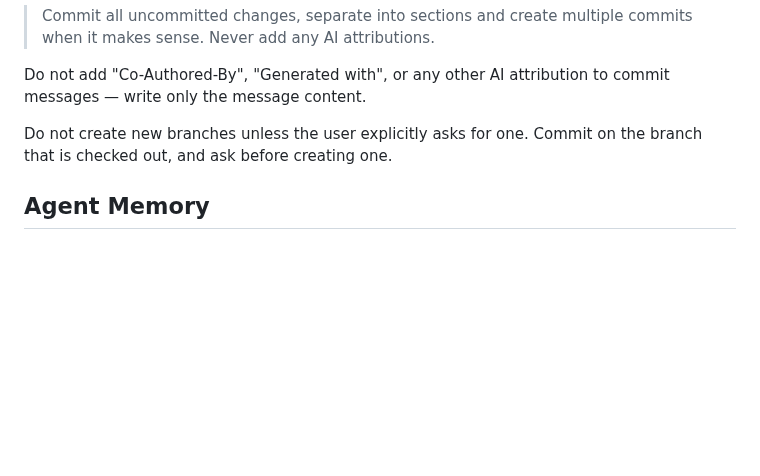
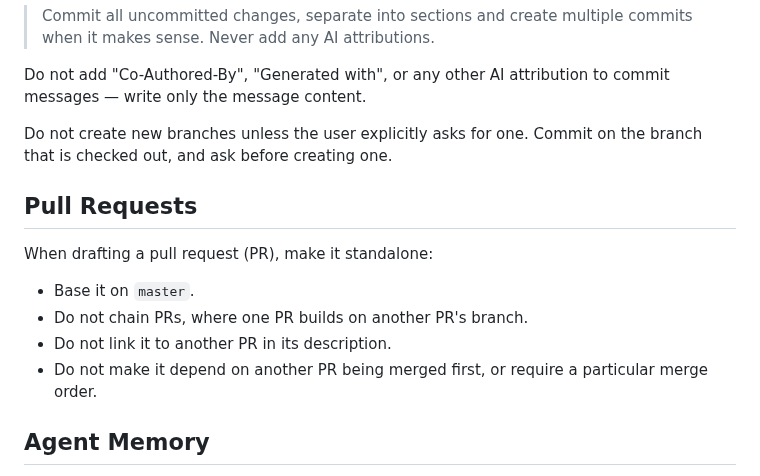
Before and after one commit to Drew-Chase/lodestone-minecraft-launcher, a Markdown page: AGENTS.md, the part around the change. Rendered like a GitHub page; blank space fills up the shorter version.

Commit message:
docs: add standalone PR guidance

```diff
--- a/AGENTS.md
+++ b/AGENTS.md
@@ -104,6 +104,14 @@ Do not add "Co-Authored-By", "Generated with", or any other AI attribution to co
 
 Do not create new branches unless the user explicitly asks for one. Commit on the branch that is checked out, and ask before creating one.
 
+## Pull Requests
+When drafting a pull request (PR), make it standalone:
+
+- Base it on `master`.
+- Do not chain PRs, where one PR builds on another PR's branch.
+- Do not link it to another PR in its description.
+- Do not make it depend on another PR being merged first, or require a particular merge order.
+
 ## Agent Memory
 
 Update your persistent agent memory as you discover codepaths, dependency relationships, architectural patterns, platform-specific implementations, and performance-critical sections. This builds institutional knowledge across conversations. Write concise notes about what you found and where.
```
